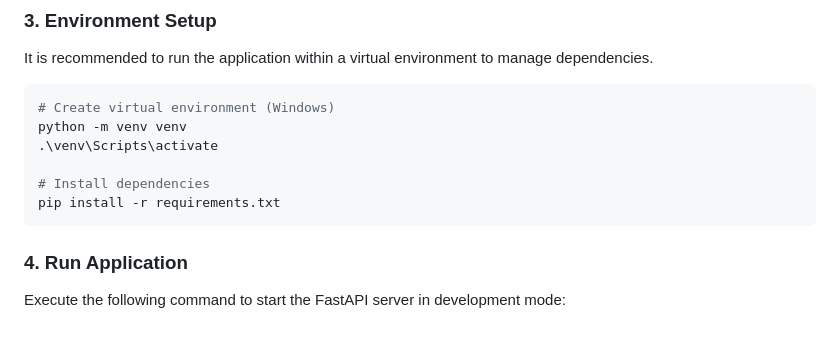
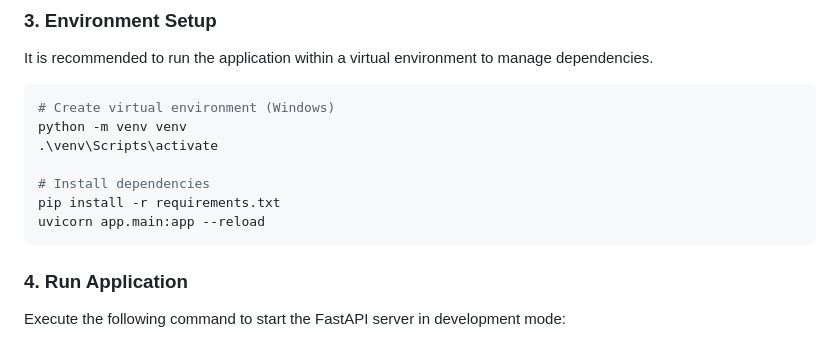
Before and after one commit to YimiaoHao/FYP_ELORA, a Markdown page: README.md, the part around the change. Rendered like a GitHub page.

````diff
--- a/README.md
+++ b/README.md
@@ -50,6 +50,7 @@ python -m venv venv
 
 # Install dependencies
 pip install -r requirements.txt
+uvicorn app.main:app --reload
 ```
 
 ### 4\. Run Application
````
